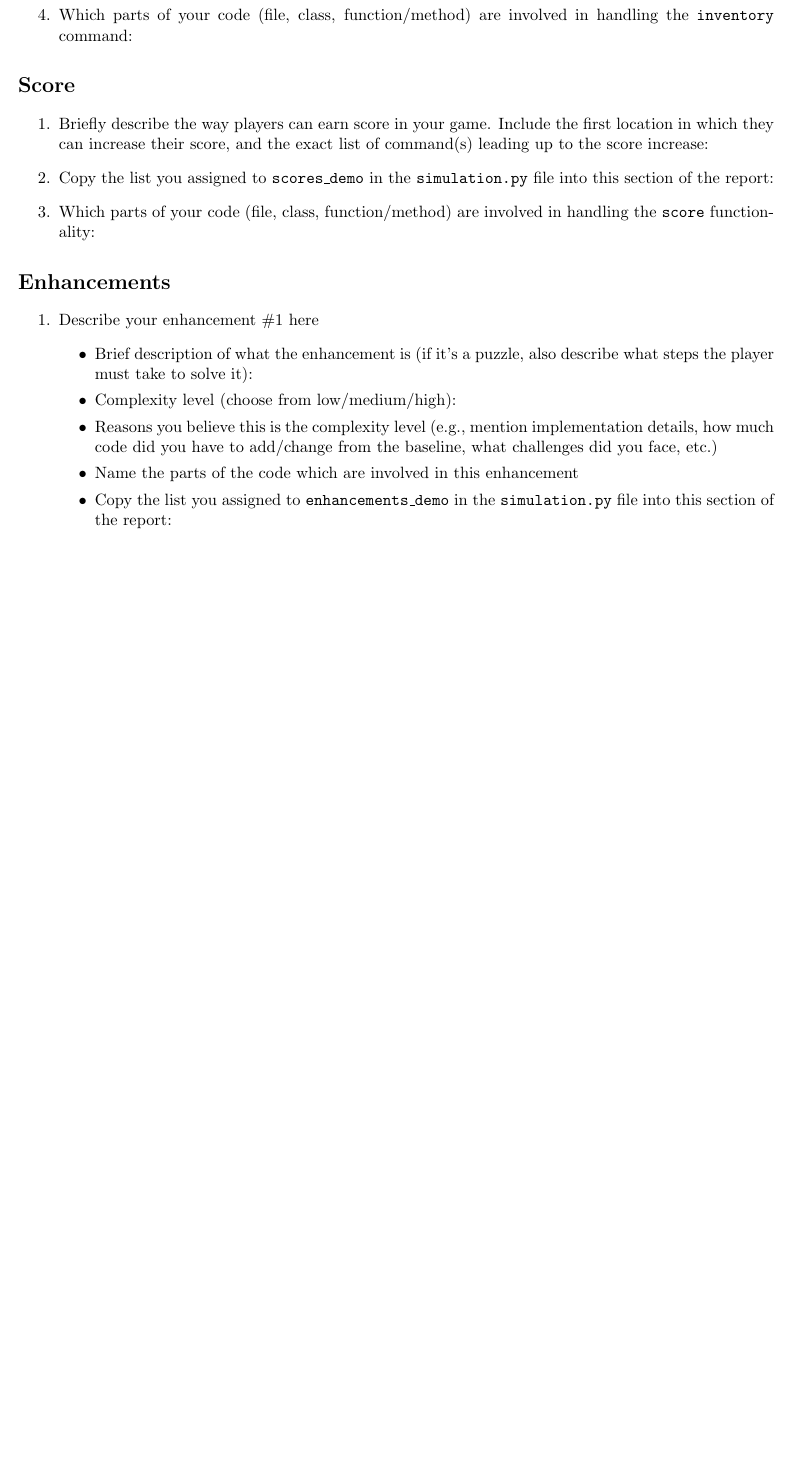
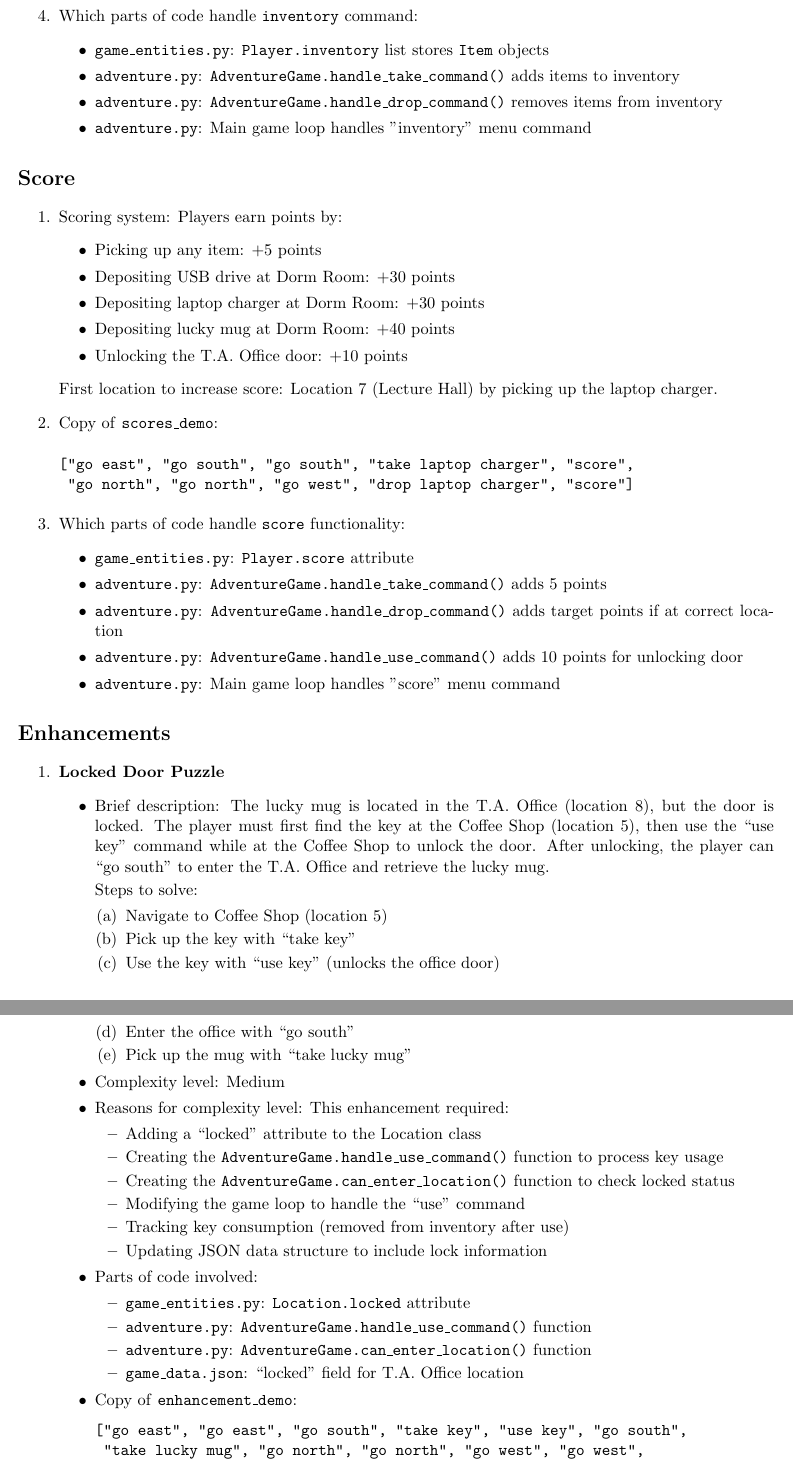
Before and after one commit to khizar-z/csc111-project-1, a LaTeX document (report.tex): part of page 2 of 2 before the commit and two parts of pages 3 and 4 of 4 after it, the two joined at a grey line, cut at the place of the change, the shorter picture padded with empty space. Compiled offline with pdfLaTeX.

Commit message:
finish the project

```diff
--- a/report.tex
+++ b/report.tex
@@ -30,0 +45,3 @@ List of commands:
+ "go north", "go east", "go south", "take laptop charger", "go north",
+ "go east", "take key", "use key", "go south", "take lucky mug",
+ "go north", "go north", "go west", "go west", "drop usb drive",
@@ -70,38 +111,90 @@ Which parts of your code are involved in this functionality:
-    \item Which parts of your code (file, class, function/method) are involved in handling the \texttt{inventory} command:
+\item Exact command(s) for inventory demonstration (copy from \texttt{inventory\_demo}):
+\begin{verbatim}
+["go east", "go south", "go south", "take laptop charger", "inventory",
+ "go north", "go west", "go south", "take usb drive", "inventory"]
+\end{verbatim}
+
+\item Which parts of code handle \texttt{inventory} command:
+\begin{itemize}
+    \item \texttt{game\_entities.py}: \texttt{Player.inventory} list stores \texttt{Item} objects
+    \item \texttt{adventure.py}: \texttt{AdventureGame.handle\_take\_command()} adds items to inventory
+    \item \texttt{adventure.py}: \texttt{AdventureGame.handle\_drop\_command()} removes items from inventory
+    \item \texttt{adventure.py}: Main game loop handles "inventory" menu command
+\end{itemize}
 \end{enumerate}
 
 \section*{Score}
 \begin{enumerate}
 
-    \item Briefly describe the way players can earn score in your game. Include the first location in which they can increase their score, and the exact list of command(s) leading up to the score increase:
+    \item Scoring system: Players earn points by:
+    \begin{itemize}
+        \item Picking up any item: +5 points
+        \item Depositing USB drive at Dorm Room: +30 points
+        \item Depositing laptop charger at Dorm Room: +30 points
+        \item Depositing lucky mug at Dorm Room: +40 points
+        \item Unlocking the T.A. Office door: +10 points
+    \end{itemize}
 
+    First location to increase score: Location 7 (Lecture Hall) by picking up the laptop charger.
 
-    \item Copy the list you assigned to \texttt{scores\_demo} in the \texttt{simulation.py} file into this section of the report:
+    \item Copy of \texttt{scores\_demo}:
+\begin{verbatim}
+["go east", "go south", "go south", "take laptop charger", "score",
+ "go north", "go north", "go west", "drop laptop charger", "score"]
+\end{verbatim}
 
-
-    \item Which parts of your code (file, class, function/method) are involved in handling the \texttt{score} functionality:
+    \item Which parts of code handle \texttt{score} functionality:
+    \begin{itemize}
+        \item \texttt{game\_entities.py}: \texttt{Player.score} attribute
+        \item \texttt{adventure.py}: \texttt{AdventureGame.handle\_take\_command()} adds 5 points
+        \item \texttt{adventure.py}: \texttt{AdventureGame.handle\_drop\_command()} adds target points if at correct location
+        \item \texttt{adventure.py}: \texttt{AdventureGame.handle\_use\_command()} adds 10 points for unlocking door
+        \item \texttt{adventure.py}: Main game loop handles "score" menu command
+    \end{itemize}
 \end{enumerate}
 
 \section*{Enhancements}
 \begin{enumerate}
-    \item Describe your enhancement \#1 here
+    \item \textbf{Locked Door Puzzle}
     \begin{itemize}
-        \item Brief description of what the enhancement is (if it's a puzzle, also describe what steps the player must take to solve it):
-        \item Complexity level (choose from low/medium/high):
-        \item Reasons you believe this is the complexity level (e.g., mention implementation details, how much code did you have to add/change from the baseline, what challenges did you face, etc.)
-        \item Name the parts of the code which are involved in this enhancement
-        \item Copy the list you assigned to \texttt{enhancements\_demo} in the \texttt{simulation.py} file into this section of the report:
+        \item Brief description: The lucky mug is located in the T.A. Office (location 8), but the door is locked. The player must first find the key at the Coffee Shop (location 5), then use the ``use key'' command while at the Coffee Shop to unlock the door. After unlocking, the player can ``go south'' to enter the T.A. Office and retrieve the lucky mug.
+
+        Steps to solve:
+        \begin{enumerate}
+            \item Navigate to Coffee Shop (location 5)
+            \item Pick up the key with ``take key''
+            \item Use the key with ``use key'' (unlocks the office door)
+            \item Enter the office with ``go south''
+            \item Pick up the mug with ``take lucky mug''
+        \end{enumerate}
+
+        \item Complexity level: Medium
+
+        \item Reasons for complexity level: This enhancement required:
+        \begin{itemize}
+            \item Adding a ``locked'' attribute to the Location class
+            \item Creating the \texttt{AdventureGame.handle\_use\_command()} function to process key usage
+            \item Creating the \texttt{AdventureGame.can\_enter\_location()} function to check locked status
+            \item Modifying the game loop to handle the ``use'' command
+            \item Tracking key consumption (removed from inventory after use)
+            \item Updating JSON data structure to include lock information
+        \end{itemize}
+
+        \item Parts of code involved:
+        \begin{itemize}
+            \item \texttt{game\_entities.py}: \texttt{Location.locked} attribute
+            \item \texttt{adventure.py}: \texttt{AdventureGame.handle\_use\_command()} function
+            \item \texttt{adventure.py}: \texttt{AdventureGame.can\_enter\_location()} function
+            \item \texttt{game\_data.json}: ``locked'' field for T.A. Office location
+        \end{itemize}
+
+        \item Copy of \texttt{enhancement\_demo}:
+\begin{verbatim}
+["go east", "go east", "go south", "take key", "use key", "go south",
+ "take lucky mug", "go north", "go north", "go west", "go west",
+ "drop lucky mug"]
+\end{verbatim}
     \end{itemize}
-
-    % Uncomment below section if you have more enhancements; copy-paste as needed
-    %\item Describe your enhancement here
-    %\begin{itemize}
-    %    \item Basic description of what the enhancement is:
-    %    \item Complexity level (low/medium/high):
-    %    \item Reasons you believe this is the complexity level (e.g., mention implementation details)
-    %    \item Name the parts of the code which are involved in this enhancement
-    %    \item Copy the list you assigned to \texttt{enhancements\_demo} in the \texttt{simulation.py} file into this section of the report:
-    %\end{itemize}
 \end{enumerate}
 
 
```
Also changed, not shown: report.tex (88 more changed lines), 3 other files.
